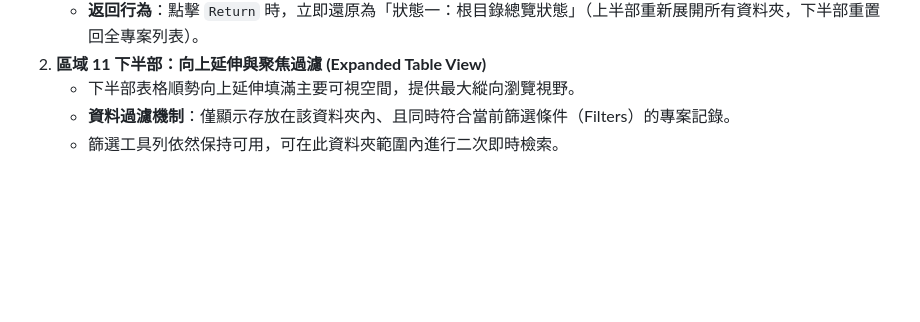
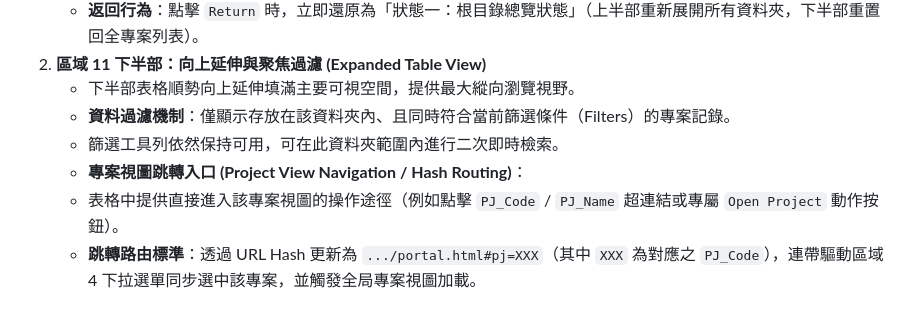
Before and after one commit to SectorChan1234/pm-server, a Markdown page: spec_portal_zone1_zone2_myproject.md, the part around the change. GitHub-like rendering; blank space fills up the shorter version.

```diff
--- a/spec_portal_zone1_zone2_myproject.md
+++ b/spec_portal_zone1_zone2_myproject.md
@@ -88,3 +88,6 @@
    - 下半部表格順勢向上延伸填滿主要可視空間，提供最大縱向瀏覽視野。
    - **資料過濾機制**：僅顯示存放在該資料夾內、且同時符合當前篩選條件（Filters）的專案記錄。
    - 篩選工具列依然保持可用，可在此資料夾範圍內進行二次即時檢索。
+   - **專案視圖跳轉入口 (Project View Navigation / Hash Routing)**：
+   - 表格中提供直接進入該專案視圖的操作途徑（例如點擊 `PJ_Code` / `PJ_Name` 超連結或專屬 `Open Project` 動作按鈕）。
+   - **跳轉路由標準**：透過 URL Hash 更新為 `.../portal.html#pj=XXX`（其中 `XXX` 為對應之 `PJ_Code`），連帶驅動區域 4 下拉選單同步選中該專案，並觸發全局專案視圖加載。
```
